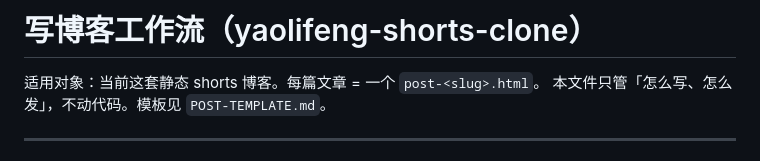
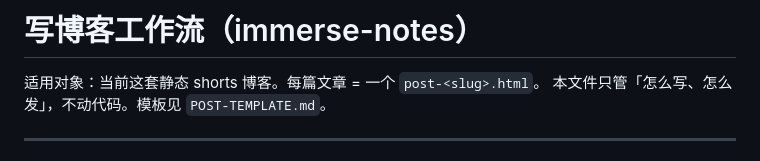
Before and after one commit to hy-998/HYWeb, a Markdown page: BLOG-WORKFLOW.md, the part around the change. Drawn GitHub-style.

Commit message:
chore: 项目目录更名为 immerse-notes，同步工作流文档

```diff
--- a/BLOG-WORKFLOW.md
+++ b/BLOG-WORKFLOW.md
@@ -1,4 +1,4 @@
-# 写博客工作流（yaolifeng-shorts-clone）
+# 写博客工作流（immerse-notes）
 
 适用对象：当前这套静态 shorts 博客。每篇文章 = 一个 `post-<slug>.html`。
 本文件只管「怎么写、怎么发」，不动代码。模板见 `POST-TEMPLATE.md`。
```
